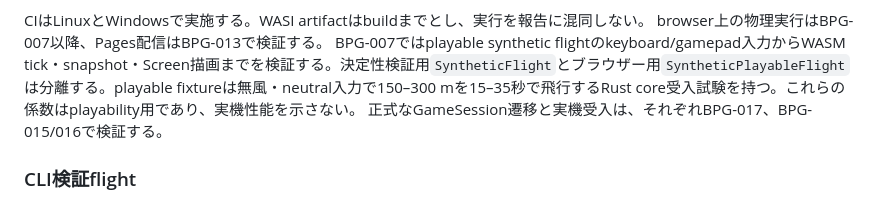
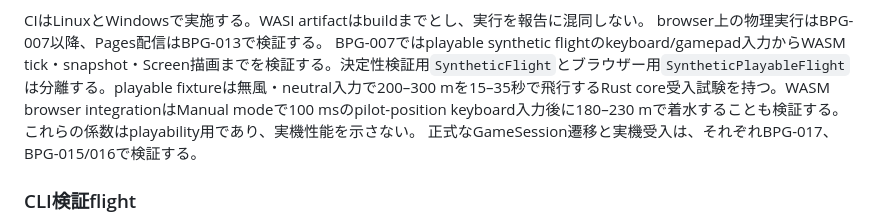
Before and after one commit to tokutori/pr-simulator-game-1, a Markdown page: docs/verification.md, the part around the change. Drawn GitHub-style.

```diff
--- a/docs/verification.md
+++ b/docs/verification.md
@@ -14,7 +14,7 @@
 
 CIはLinuxとWindowsで実施する。WASI artifactはbuildまでとし、実行を報告に混同しない。
 browser上の物理実行はBPG-007以降、Pages配信はBPG-013で検証する。
-BPG-007ではplayable synthetic flightのkeyboard/gamepad入力からWASM tick・snapshot・Screen描画までを検証する。決定性検証用`SyntheticFlight`とブラウザー用`SyntheticPlayableFlight`は分離する。playable fixtureは無風・neutral入力で150–300 mを15–35秒で飛行するRust core受入試験を持つ。これらの係数はplayability用であり、実機性能を示さない。
+BPG-007ではplayable synthetic flightのkeyboard/gamepad入力からWASM tick・snapshot・Screen描画までを検証する。決定性検証用`SyntheticFlight`とブラウザー用`SyntheticPlayableFlight`は分離する。playable fixtureは無風・neutral入力で200–300 mを15–35秒で飛行するRust core受入試験を持つ。WASM browser integrationはManual modeで100 msのpilot-position keyboard入力後に180–230 mで着水することも検証する。これらの係数はplayability用であり、実機性能を示さない。
 正式なGameSession遷移と実機受入は、それぞれBPG-017、BPG-015/016で検証する。
 
 ### CLI検証flight
```
Also changed, not shown: README.md (+1 -1 lines).
